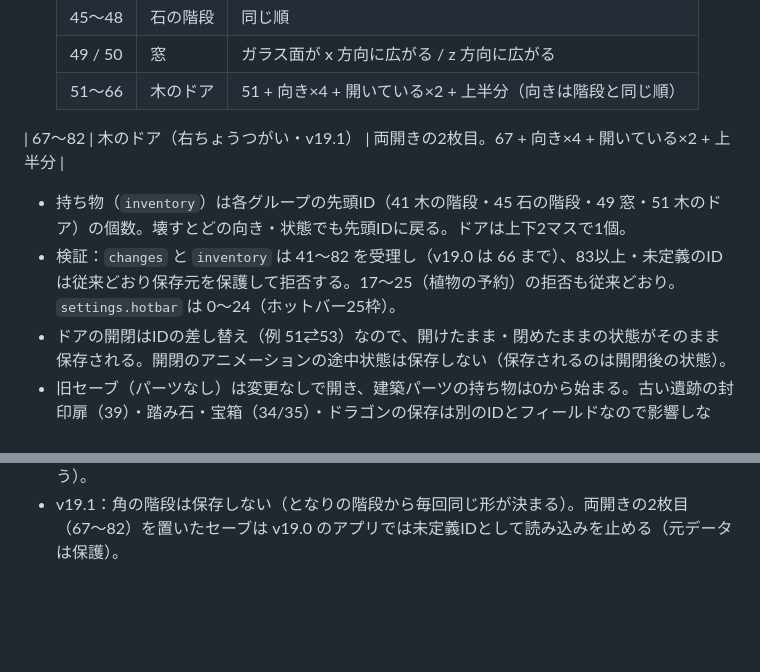
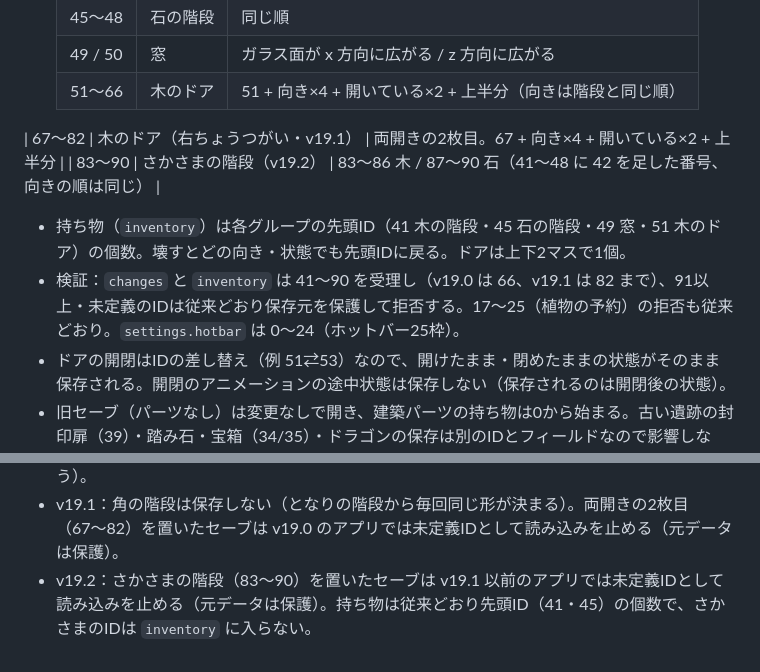
Before and after one commit to ferrarissound-design/nisekura, a Markdown page: docs/SAVE_SYSTEM.md, 2 parts joined by grey strips. Rendered like a GitHub page; blank space fills up the shorter version.

```diff
--- a/docs/SAVE_SYSTEM.md
+++ b/docs/SAVE_SYSTEM.md
@@ -140,11 +140,13 @@ v8では、川の弱い区間で川底が海面のすぐ上に残って「乾い
   | 49 / 50 | 窓 | ガラス面が x 方向に広がる / z 方向に広がる |
   | 51〜66 | 木のドア | 51 + 向き×4 + 開いている×2 + 上半分（向きは階段と同じ順） |
 | 67〜82 | 木のドア（右ちょうつがい・v19.1） | 両開きの2枚目。67 + 向き×4 + 開いている×2 + 上半分 |
+| 83〜90 | さかさまの階段（v19.2） | 83〜86 木 / 87〜90 石（41〜48 に 42 を足した番号、向きの順は同じ） |
 
 - 持ち物（`inventory`）は各グループの先頭ID（41 木の階段・45 石の階段・49 窓・51 木のドア）の個数。壊すとどの向き・状態でも先頭IDに戻る。ドアは上下2マスで1個。
-- 検証：`changes` と `inventory` は 41〜82 を受理し（v19.0 は 66 まで）、83以上・未定義のIDは従来どおり保存元を保護して拒否する。17〜25（植物の予約）の拒否も従来どおり。`settings.hotbar` は 0〜24（ホットバー25枠）。
+- 検証：`changes` と `inventory` は 41〜90 を受理し（v19.0 は 66、v19.1 は 82 まで）、91以上・未定義のIDは従来どおり保存元を保護して拒否する。17〜25（植物の予約）の拒否も従来どおり。`settings.hotbar` は 0〜24（ホットバー25枠）。
 - ドアの開閉はIDの差し替え（例 51⇄53）なので、開けたまま・閉めたままの状態がそのまま保存される。開閉のアニメーションの途中状態は保存しない（保存されるのは開閉後の状態）。
 - 旧セーブ（パーツなし）は変更なしで開き、建築パーツの持ち物は0から始まる。古い遺跡の封印扉（39）・踏み石・宝箱（34/35）・ドラゴンの保存は別のIDとフィールドなので影響しない。
 - 互換の注意：建築パーツを1つでも持つ・置くと、そのセーブは v18 以前のアプリでは未定義のブロックIDとして読み込みを止める（元データは保護され、消えない）。v17 の地形11・ブロック36〜40 と同じ扱い。
 - 15秒保存、背景遷移時の同期保存、チェックサム、直前バックアップ、切り替え前退避、容量不足・破損・別タブ保護は従来どおり（設置・破壊・開閉は既存の `dirty` と保存予約を使う）。
 - v19.1：角の階段は保存しない（となりの階段から毎回同じ形が決まる）。両開きの2枚目（67〜82）を置いたセーブは v19.0 のアプリでは未定義IDとして読み込みを止める（元データは保護）。
+- v19.2：さかさまの階段（83〜90）を置いたセーブは v19.1 以前のアプリでは未定義IDとして読み込みを止める（元データは保護）。持ち物は従来どおり先頭ID（41・45）の個数で、さかさまのIDは `inventory` に入らない。
```
Also changed, not shown: README.md (+19 -0 lines), docs/screenshots/v192-gate.png (added), 2 other files.
